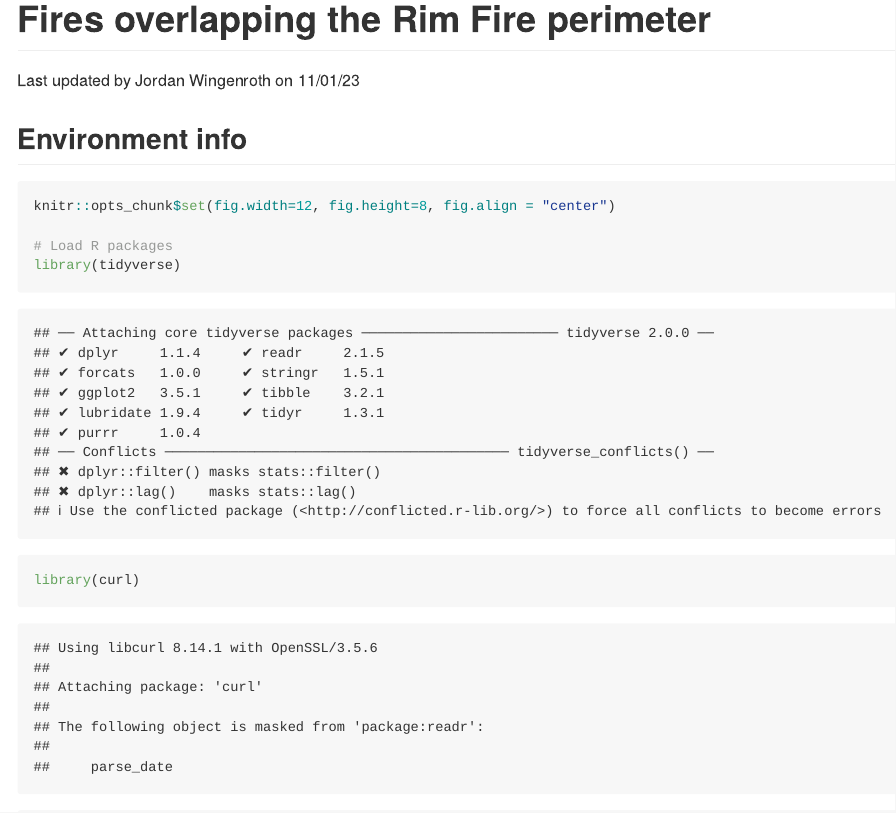
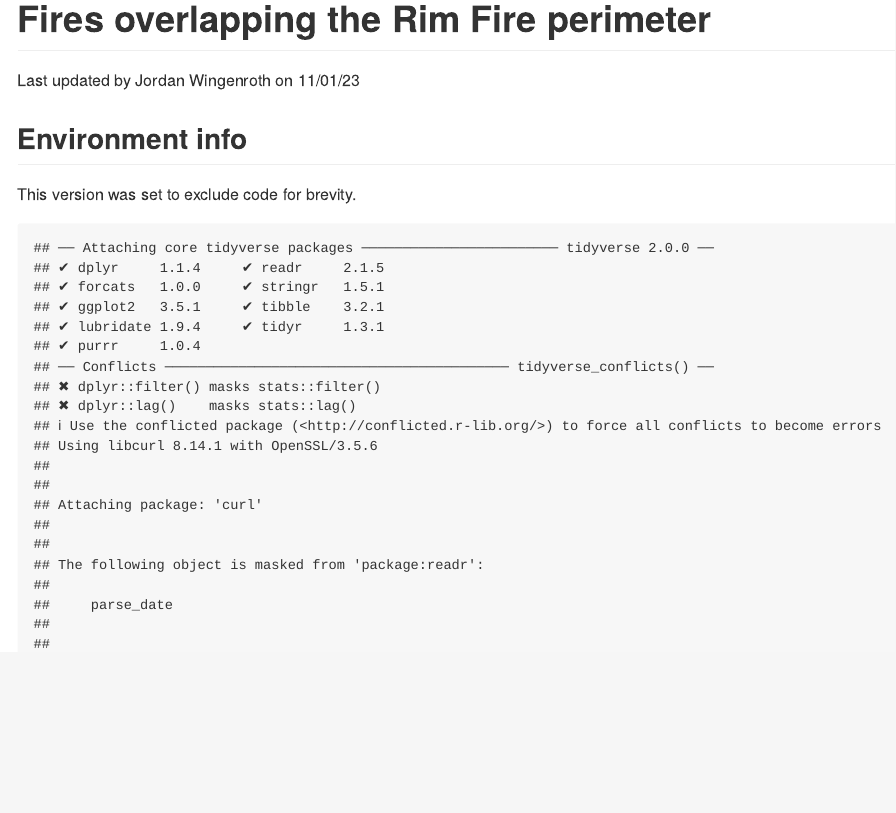
Before and after one commit to jmwingenroth/Wildfire, an R Markdown document (historical_fires.rmd): the page in a window 1100 px wide, from its top. Rendered offline with R 4.5, knitr and Pandoc, with nearby package versions; some code elsewhere in the file could not run offline.

Commit message:
Set historical_fires.rmd to `echo = FALSE`

````diff
--- a/historical_fires.rmd
+++ b/historical_fires.rmd
@@ -7,9 +7,11 @@ output: github_document
 
 ## Environment info
 
-```{r}
+This version was set to exclude code for brevity.
 
-knitr::opts_chunk$set(fig.width=12, fig.height=8, fig.align = "center")
+```{r echo = FALSE}
+
+knitr::opts_chunk$set(fig.width=12, fig.height=8, fig.align = "center", echo = FALSE)
 
 # Load R packages
 library(tidyverse)
````
Also changed, not shown: historical_fires.html, historical_fires.md.
